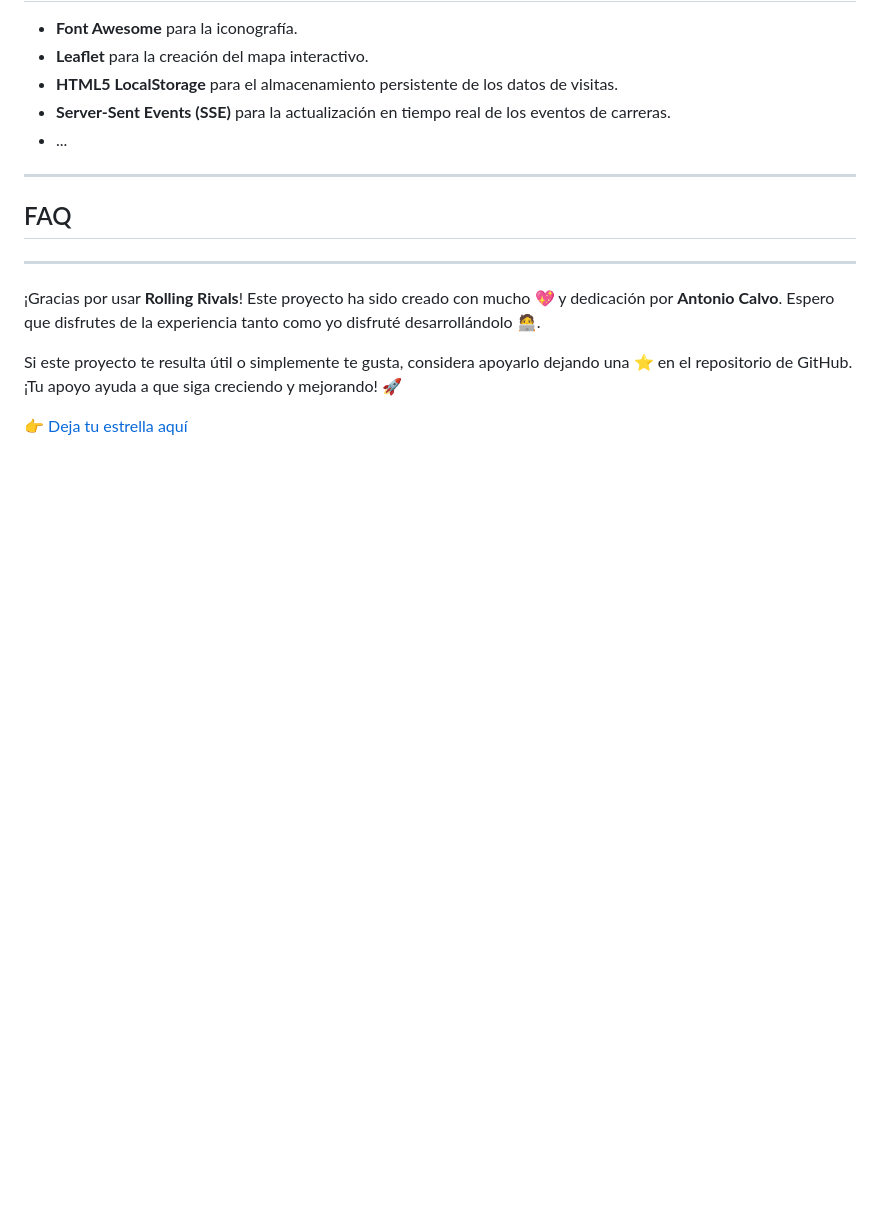
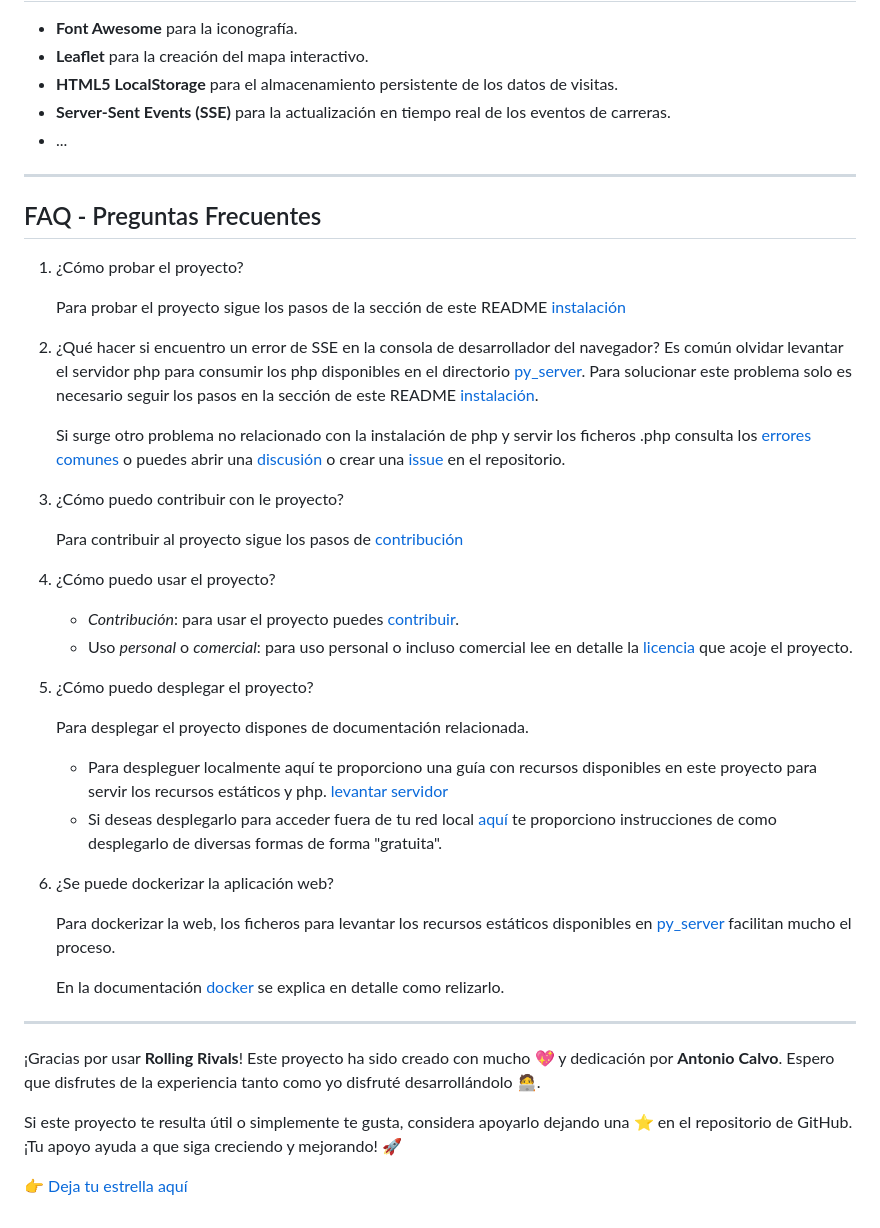
Before and after one commit to antoniocalvopi/RollingRivals, a Markdown page: README.md, the part around the change. Drawn GitHub-style; blank space fills up the shorter version.

Commit message:
actualización del readme | FAQ

```diff
--- a/README.md
+++ b/README.md
@@ -167,7 +167,38 @@ Este script se ejecuta en un servidor privado, en caso de fallo en el src del pr
 
 ---
 
-## FAQ
+## FAQ - Preguntas Frecuentes
+
+1. ¿Cómo probar el proyecto?
+
+    Para probar el proyecto sigue los pasos de la sección de este README [instalación](#instalación)
+
+2. ¿Qué hacer si encuentro un error de SSE en la consola de desarrollador del navegador?
+    Es común olvidar levantar el servidor php para consumir los php disponibles en el directorio [py_server](py_server/).
+    Para solucionar este problema solo es necesario seguir los pasos en la sección de este README [instalación](#instalación).
+
+    Si surge otro problema no relacionado con la instalación de php y servir los ficheros .php consulta los [errores comunes](#errores-comunes) o puedes abrir una [discusión](https://github.com/antoniocalvopi/RollingRivals/discussions) o crear una [issue](https://github.com/antoniocalvopi/RollingRivals/issues) en el repositorio.
+
+3. ¿Cómo puedo contribuir con le  proyecto?
+
+    Para contribuir al proyecto sigue los pasos de [contribución](CONTRIBUTING.md)
+
+4. ¿Cómo puedo usar el proyecto?
+
+    - *Contribución*: para usar el proyecto puedes [contribuir](CONTRIBUTING.md).
+    - Uso *personal* o *comercial*: para uso personal o incluso comercial lee en detalle la [licencia](LICENSE) que acoje el proyecto.
+
+5. ¿Cómo puedo desplegar el proyecto?
+
+    Para desplegar el proyecto dispones de documentación relacionada.
+    - Para despleguer localmente aquí te proporciono una guía con recursos disponibles en este proyecto para servir los recursos estáticos y php. [levantar servidor](doc/instrucciones-levantar-servidor.MD)
+    - Si deseas desplegarlo para acceder fuera de tu red local [aquí](doc/despliegueRemoto.MD) te proporciono instrucciones de como desplegarlo de diversas formas de forma "gratuita".
+
+6. ¿Se puede dockerizar la aplicación web?
+
+    Para dockerizar la web, los ficheros para levantar los recursos estáticos disponibles en [py_server](py_server/) facilitan mucho el proceso.
+
+    En la documentación [docker](doc/dockerizar.MD) se explica en detalle como relizarlo.
 
 ---
 
```
